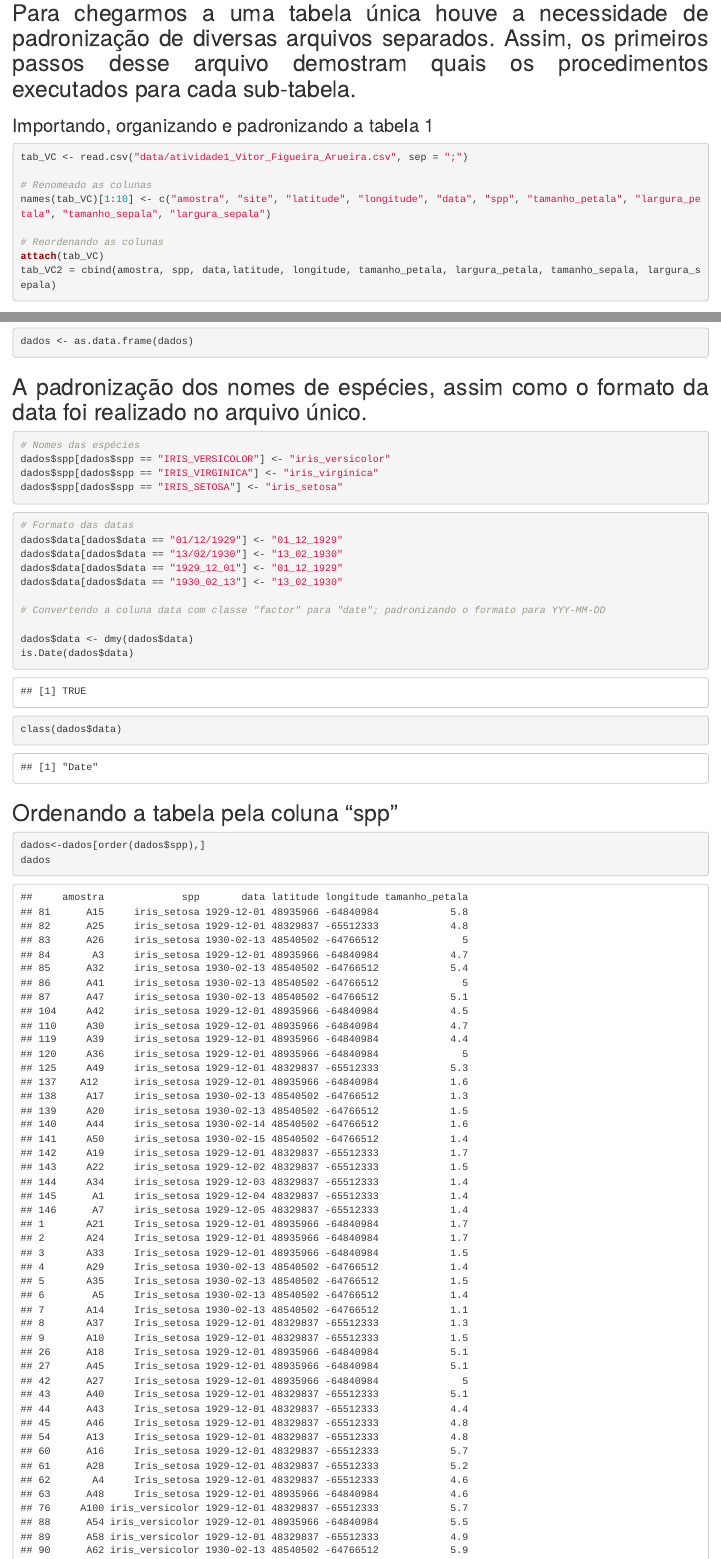
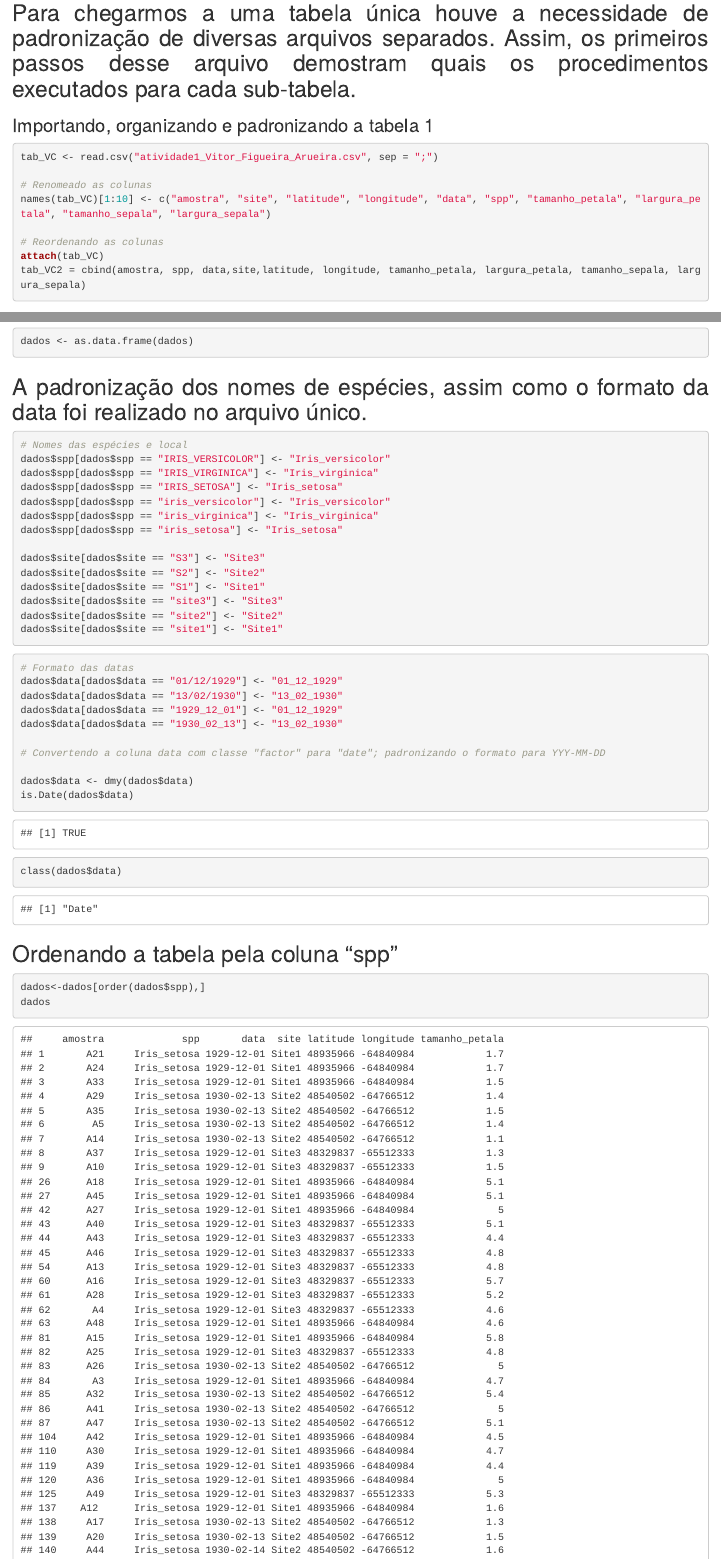
Before and after one commit to Jhooreis/science.colab, an R Markdown document (Atv/Atividade 1.Rmd): the page in a window 1100 px wide, from 610 px down, and a second part further down, joined at a grey line. Rendered offline with R 4.5, knitr and Pandoc, with nearby package versions.

Commit message:
Correção da atividade 1

````diff
--- a/Atv/Atividade 1.Rmd
+++ b/Atv/Atividade 1.Rmd
@@ -26,20 +26,20 @@ library(lubridate)
 ### Importando, organizando e padronizando a tabela 1
 
 ```{r, include=TRUE}
-tab_VC <- read.csv("data/atividade1_Vitor_Figueira_Arueira.csv", sep = ";")
+tab_VC <- read.csv("atividade1_Vitor_Figueira_Arueira.csv", sep = ";")
 
 # Renomeado as colunas
 names(tab_VC)[1:10] <- c("amostra", "site", "latitude", "longitude", "data", "spp", "tamanho_petala", "largura_petala", "tamanho_sepala", "largura_sepala")
 
 # Reordenando as colunas
 attach(tab_VC)
-tab_VC2 = cbind(amostra, spp, data,latitude, longitude, tamanho_petala, largura_petala, tamanho_sepala, largura_sepala)
+tab_VC2 = cbind(amostra, spp, data,site,latitude, longitude, tamanho_petala, largura_petala, tamanho_sepala, largura_sepala)
 ```
 
 ### Importando, organizando e padronizando a tabela 2
 
 ```{r, include=TRUE}
-tab_Lorr <- read.csv("data/Atividade1_Lorrana.csv", sep = ";")
+tab_Lorr <- read.csv("Atividade1_Lorrana.csv", sep = ";")
 
 # Renomeado as colunas
 names(tab_Lorr)[1:10] <- c("amostra", "site", "latitude", "longitude",
@@ -48,13 +48,13 @@ names(tab_Lorr)[1:10] <- c("amostra", "site", "latitude", "longitude",
 
 # Reordenando as colunas
 attach(tab_Lorr)
-tab_Lorr2 = cbind(amostra, spp, data,latitude,longitude, tamanho_petala, largura_petala, tamanho_sepala,largura_sepala)
+tab_Lorr2 = cbind(amostra, spp, data,site,latitude,longitude, tamanho_petala, largura_petala, tamanho_sepala,largura_sepala)
 ```
 
 ### Importando, organizando e padronizando a tabela 3
 
 ```{r, include=TRUE}
-tab_MA <- read.csv("data/atividade1_MARINA.csv", sep = ";")
+tab_MA <- read.csv("atividade1_MARINA.csv", sep = ";")
 
 ## Renomeado as colunas
 names(tab_MA)[1:10] <- c("amostra", "site", "latitude", "longitude",
@@ -63,7 +63,7 @@ names(tab_MA)[1:10] <- c("amostra", "site", "latitude", "longitude",
 
 ## Reordenando as colunas
 attach(tab_MA)
-tab_MA2 = cbind(amostra, spp, data,latitude, longitude,
+tab_MA2 = cbind(amostra, spp, data,site,latitude, longitude,
 tamanho_petala, largura_petala, tamanho_sepala, largura_sepala)
 
 ```
@@ -71,14 +71,14 @@ tamanho_petala, largura_petala, tamanho_sepala, largura_sepala)
 ### Importando, organizando e padronizando a tabela 4
 
 ```{r, include=TRUE}
-tab_HS <- read.csv("data/atividade1_HenriqueSimfrone.csv", sep = ";")
+tab_HS <- read.csv("atividade1_HenriqueSimfrone.csv", sep = ";")
 
 ## Renomeado as colunas
 names(tab_HS)[1:10] <- c("amostra", "spp","tamanho_sepala","largura_sepala", "tamanho_petala", "largura_petala","site", "longitude", "latitude","data")
 
 ## Reordenando as colunas
 attach(tab_HS)
-tab_HS2 = cbind(amostra, spp, data,latitude, longitude,
+tab_HS2 = cbind(amostra, spp, data,site,latitude, longitude,
 tamanho_petala, largura_petala, tamanho_sepala, largura_sepala)
 
 ```
@@ -86,7 +86,7 @@ tamanho_petala, largura_petala, tamanho_sepala, largura_sepala)
 ### Importando, organizando e padronizando a tabela 5
 
 ```{r, include=TRUE}
-tab_MB <- read.csv("data/atividade1_MARIANA-BURATO.csv", sep = ";")
+tab_MB <- read.csv("atividade1_MARIANA-BURATO.csv", sep = ";")
 
 ## Renomeado as colunas
 names(tab_MB)[1:10] <- c("amostra", "site", "latitude", "longitude",
@@ -95,14 +95,14 @@ names(tab_MB)[1:10] <- c("amostra", "site", "latitude", "longitude",
 
 ## Reordenando as colunas
 attach(tab_MB)
-tab_MB2 = cbind(amostra, spp, data,latitude, longitude, tamanho_petala, largura_petala, tamanho_sepala, largura_sepala)
+tab_MB2 = cbind(amostra, spp, data,site,latitude, longitude, tamanho_petala, largura_petala, tamanho_sepala, largura_sepala)
 
 ```
 
 ### Importando, organizando e padronizando a tabela 6
 
 ```{r, include=TRUE}
-tab_JR <- read.csv("data/atividade1_JonathaR.csv", sep = ";")
+tab_JR <- read.csv("atividade1_JonathaR.csv", sep = ";")
 
 ## Renomeado as colunas
 names(tab_JR)[1:10] <- c("amostra", "spp", "tamanho_sepala","largura_sepala", "tamanho_petala", "largura_petala", "site","latitude",
@@ -110,7 +110,7 @@ names(tab_JR)[1:10] <- c("amostra", "spp", "tamanho_sepala","largura_sepala", "t
 
 ## Reordenando as colunas
 attach(tab_JR)
-tab_JR2 = cbind(amostra, spp, data,latitude, longitude,tamanho_petala, largura_petala, tamanho_sepala, largura_sepala)
+tab_JR2 = cbind(amostra, spp, data,site,latitude, longitude,tamanho_petala, largura_petala, tamanho_sepala, largura_sepala)
 ```
 
 ## Após padronização das seis tabelas, inicamos a união de todas e um único arquivo.
@@ -129,10 +129,23 @@ dados <- as.data.frame(dados)
 ## A padronização dos nomes de espécies, assim como o formato da data foi realizado no arquivo único.
 
 ```{r, include=TRUE}
-# Nomes das espécies
-dados$spp[dados$spp == "IRIS_VERSICOLOR"] <- "iris_versicolor"
-dados$spp[dados$spp == "IRIS_VIRGINICA"] <- "iris_virginica"
-dados$spp[dados$spp == "IRIS_SETOSA"] <- "iris_setosa"
+# Nomes das espécies e local
+dados$spp[dados$spp == "IRIS_VERSICOLOR"] <- "Iris_versicolor"
+dados$spp[dados$spp == "IRIS_VIRGINICA"] <- "Iris_virginica"
+dados$spp[dados$spp == "IRIS_SETOSA"] <- "Iris_setosa"
+dados$spp[dados$spp == "iris_versicolor"] <- "Iris_versicolor"
+dados$spp[dados$spp == "iris_virginica"] <- "Iris_virginica"
+dados$spp[dados$spp == "iris_setosa"] <- "Iris_setosa"
+
+dados$site[dados$site == "S3"] <- "Site3"
+dados$site[dados$site == "S2"] <- "Site2"
+dados$site[dados$site == "S1"] <- "Site1"
+dados$site[dados$site == "site3"] <- "Site3"
+dados$site[dados$site == "site2"] <- "Site2"
+dados$site[dados$site == "site1"] <- "Site1"
+
+
+
 ```
 
 ```{r, include=TRUE}
````
Also changed, not shown: Atv/Atividade 1.html (added).
